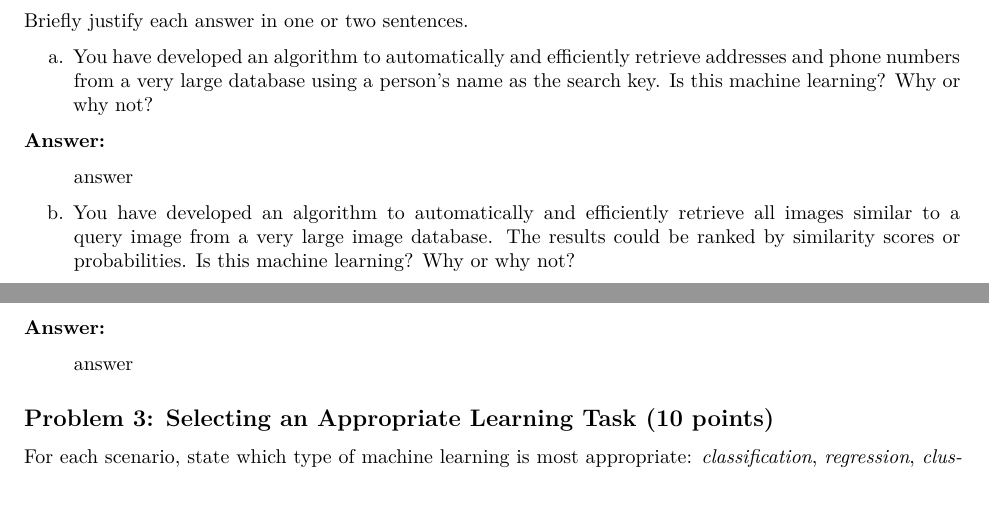
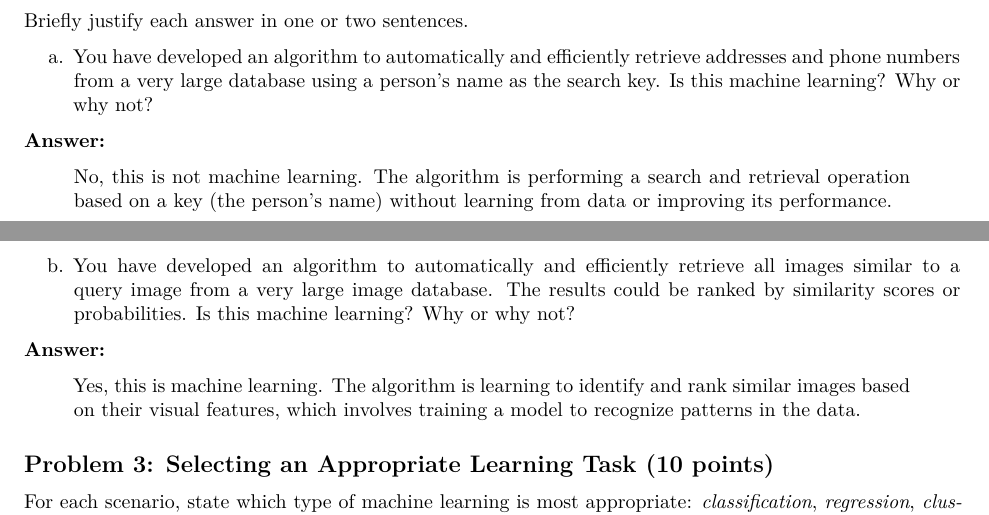
Before and after one commit to GameAnimeCode/css581-machine-learning, a Quarto document (assignments/a1-ml-foundations/writeup.qmd): two parts of pages 1 and 2 of 3, joined at a grey line, cut so that both start at the same text. Rendered offline with R 4.5, knitr and Pandoc in place of Quarto, then LaTeX, with nearby package versions.

Commit message:
Answer Problem 2

```diff
--- a/assignments/a1-ml-foundations/writeup.qmd
+++ b/assignments/a1-ml-foundations/writeup.qmd
@@ -47,13 +47,13 @@ a. You have developed an algorithm to automatically and efficiently retrieve add
 
 **Answer:**
 
-> answer
+> No, this is not machine learning. The algorithm is performing a search and retrieval operation based on a key (the person's name) without learning from data or improving its performance.
 
 b. You have developed an algorithm to automatically and efficiently retrieve all images similar to a query image from a very large image database. The results could be ranked by similarity scores or probabilities. Is this machine learning? Why or why not?
 
 **Answer:**
 
-> answer
+> Yes, this is machine learning. The algorithm is learning to identify and rank similar images based on their visual features, which involves training a model to recognize patterns in the data.
 
 ## Problem 3: Selecting an Appropriate Learning Task (10 points)
 
```
